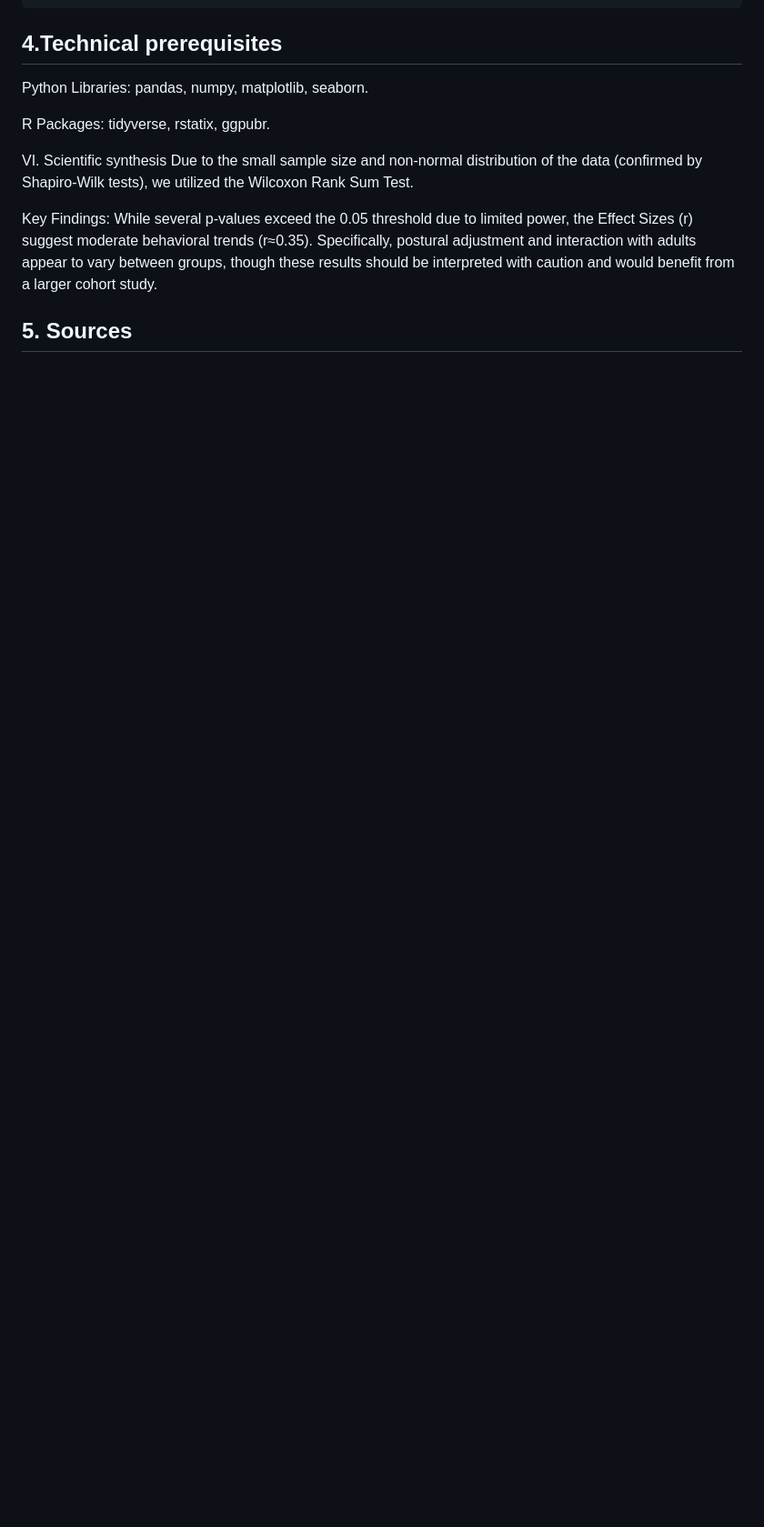
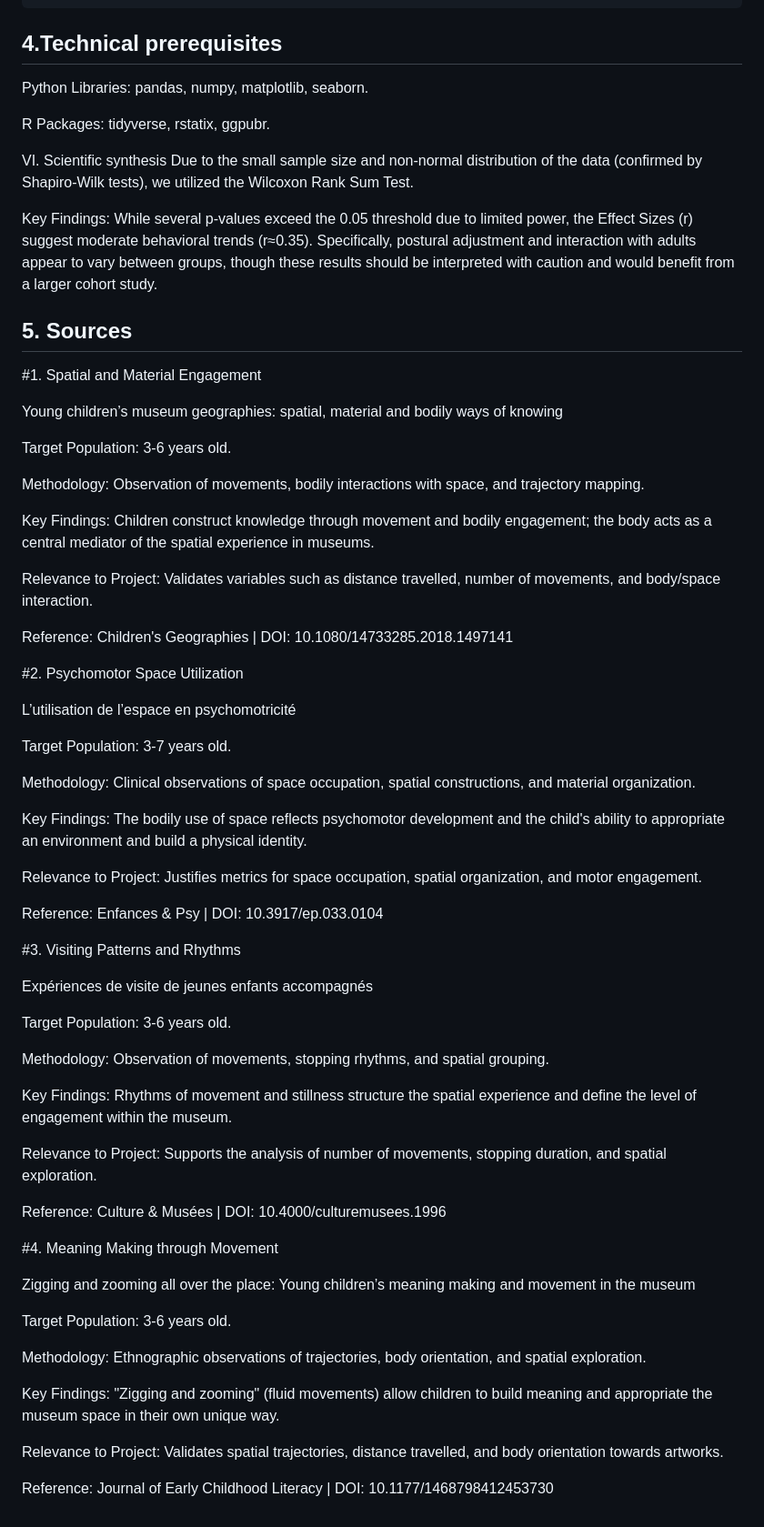
Before and after one commit to ameliegoube22-pixel/GOUBE.AMELIE, a Markdown page: readme.md, the part around one of its changes. Shown at 91% size. Rendered like a GitHub page; blank space fills up the shorter version.

Commit message:
Modify project title and add sources section
Updated the project title formatting and added detailed sources related to children's movement and interaction in museum environments.

```diff
--- a/readme.md
+++ b/readme.md
@@ -60,3 +60,58 @@ Key Findings:
 While several p-values exceed the 0.05 threshold due to limited power, the Effect Sizes (r) suggest moderate behavioral trends (r≈0.35). Specifically, postural adjustment and interaction with adults appear to vary between groups, though these results should be interpreted with caution and would benefit from a larger cohort study.
 
 ## 5. Sources
+#1. Spatial and Material Engagement
+
+Young children’s museum geographies: spatial, material and bodily ways of knowing
+
+Target Population: 3-6 years old.
+
+Methodology: Observation of movements, bodily interactions with space, and trajectory mapping.
+
+Key Findings: Children construct knowledge through movement and bodily engagement; the body acts as a central mediator of the spatial experience in museums.
+
+Relevance to Project: Validates variables such as distance travelled, number of movements, and body/space interaction.
+
+Reference: Children's Geographies | DOI: 10.1080/14733285.2018.1497141
+
+#2. Psychomotor Space Utilization
+
+L’utilisation de l’espace en psychomotricité
+
+Target Population: 3-7 years old.
+
+Methodology: Clinical observations of space occupation, spatial constructions, and material organization.
+
+Key Findings: The bodily use of space reflects psychomotor development and the child's ability to appropriate an environment and build a physical identity.
+
+Relevance to Project: Justifies metrics for space occupation, spatial organization, and motor engagement.
+
+Reference: Enfances & Psy | DOI: 10.3917/ep.033.0104
+
+#3. Visiting Patterns and Rhythms
+
+Expériences de visite de jeunes enfants accompagnés
+
+Target Population: 3-6 years old.
+
+Methodology: Observation of movements, stopping rhythms, and spatial grouping.
+
+Key Findings: Rhythms of movement and stillness structure the spatial experience and define the level of engagement within the museum.
+
+Relevance to Project: Supports the analysis of number of movements, stopping duration, and spatial exploration.
+
+Reference: Culture & Musées | DOI: 10.4000/culturemusees.1996
+
+#4. Meaning Making through Movement
+
+Zigging and zooming all over the place: Young children’s meaning making and movement in the museum
+
+Target Population: 3-6 years old.
+
+Methodology: Ethnographic observations of trajectories, body orientation, and spatial exploration.
+
+Key Findings: "Zigging and zooming" (fluid movements) allow children to build meaning and appropriate the museum space in their own unique way.
+
+Relevance to Project: Validates spatial trajectories, distance travelled, and body orientation towards artworks.
+
+Reference: Journal of Early Childhood Literacy | DOI: 10.1177/1468798412453730
```
Also changed, not shown: other parts of readme.md (+1 -1 lines).
